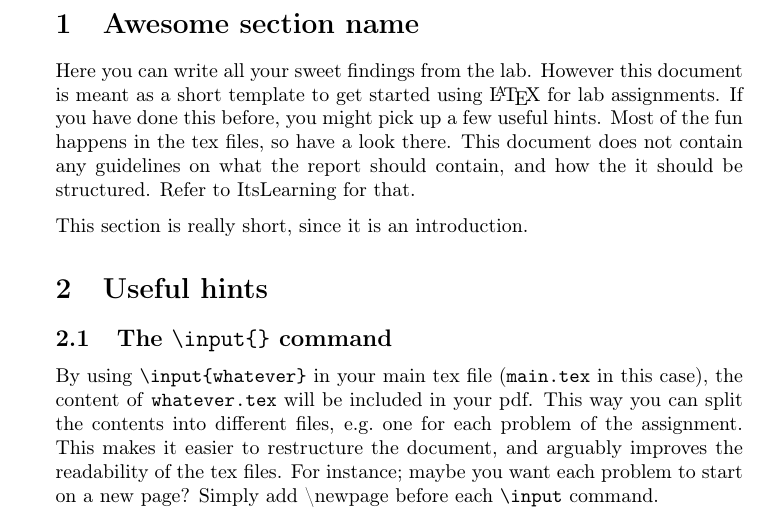
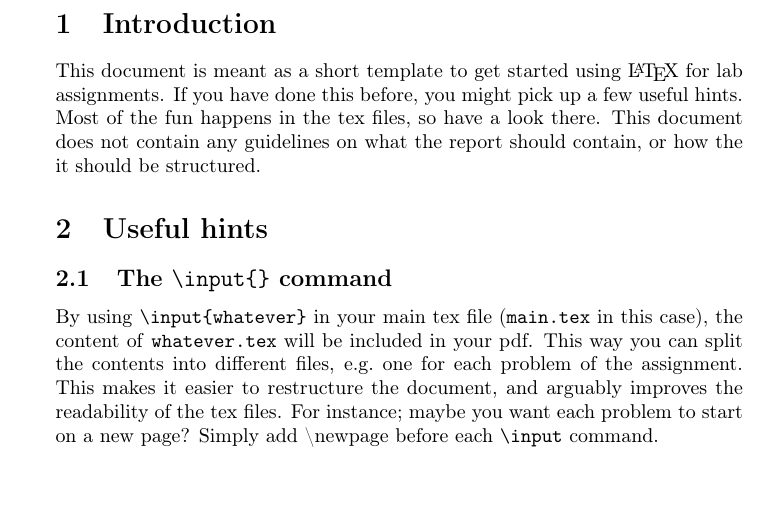
Before and after one commit to ntnu-itk/labreport, a LaTeX document (reportTemplate.tex, which reads part1.tex): part of page 3 of 7, cut at the place of the change, the shorter picture padded with empty space. Compiled offline with pdfLaTeX.

Commit message:
rewrote the introduction

```diff
--- a/part1.tex
+++ b/part1.tex
@@ -1,5 +1,3 @@
 % vim: ft=tex
-\section{Awesome section name}
-Here you can write all your sweet findings from the lab. However this document is meant as a short template to get started using \LaTeX{} for lab assignments. If you have done this before, you might pick up a few useful hints. Most of the fun happens in the tex files, so have a look there. This document does not contain any guidelines on what the report should contain, and how the it should be structured. Refer to ItsLearning for that.
-
-This section is really short, since it is an introduction.
+\section{Introduction}
+This document is meant as a short template to get started using \LaTeX{} for lab assignments. If you have done this before, you might pick up a few useful hints. Most of the fun happens in the tex files, so have a look there. This document does not contain any guidelines on what the report should contain, or how the it should be structured.
```
